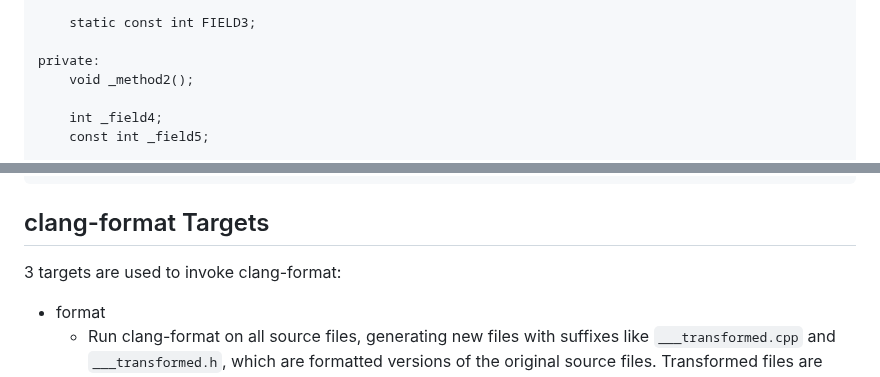
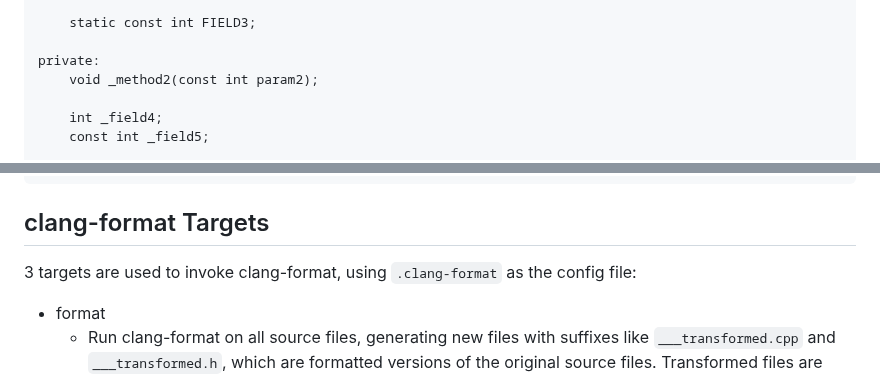
Before and after one commit to ualberta-mueller-group/MCGS, a Markdown page: docs/style.md, 2 parts joined by grey strips. Rendered like a GitHub page.

````diff
--- a/docs/style.md
+++ b/docs/style.md
@@ -67,7 +67,7 @@ public:
     static const int FIELD3;
 
 private:
-    void _method2();
+    void _method2(const int param2);
 
     int _field4;
     const int _field5;
@@ -297,7 +302,7 @@ void some_func(const T& some_t)
 ```
 
 ## clang-format Targets
-3 targets are used to invoke clang-format:
+3 targets are used to invoke clang-format, using `.clang-format` as the config file:
 
 - format
     - Run clang-format on all source files, generating new files with suffixes like `___transformed.cpp` and `___transformed.h`, which are formatted versions of the original source files. Transformed files are omitted when identical to their original sources. Warnings will be printed for source/transformed pairs differing by more than just whitespace
````
Also changed, not shown: other parts of docs/style.md (+11 -6 lines).
